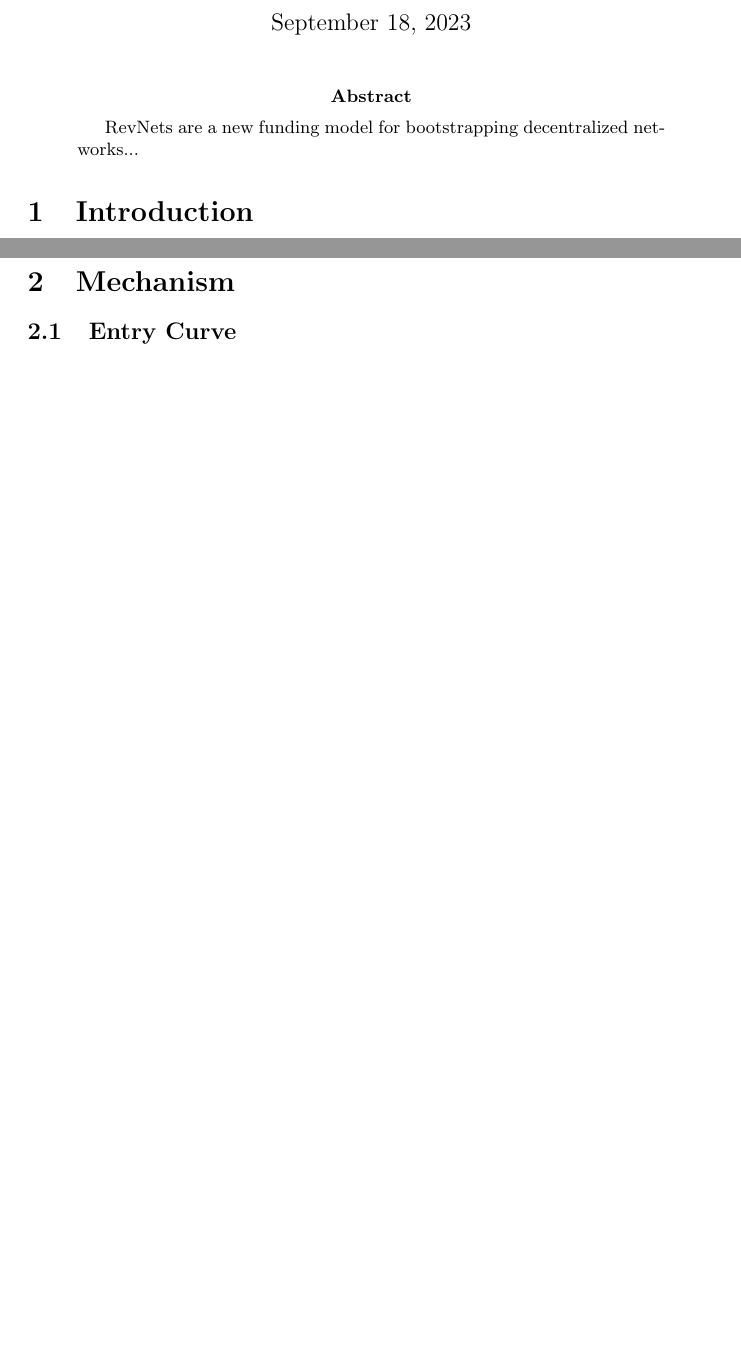
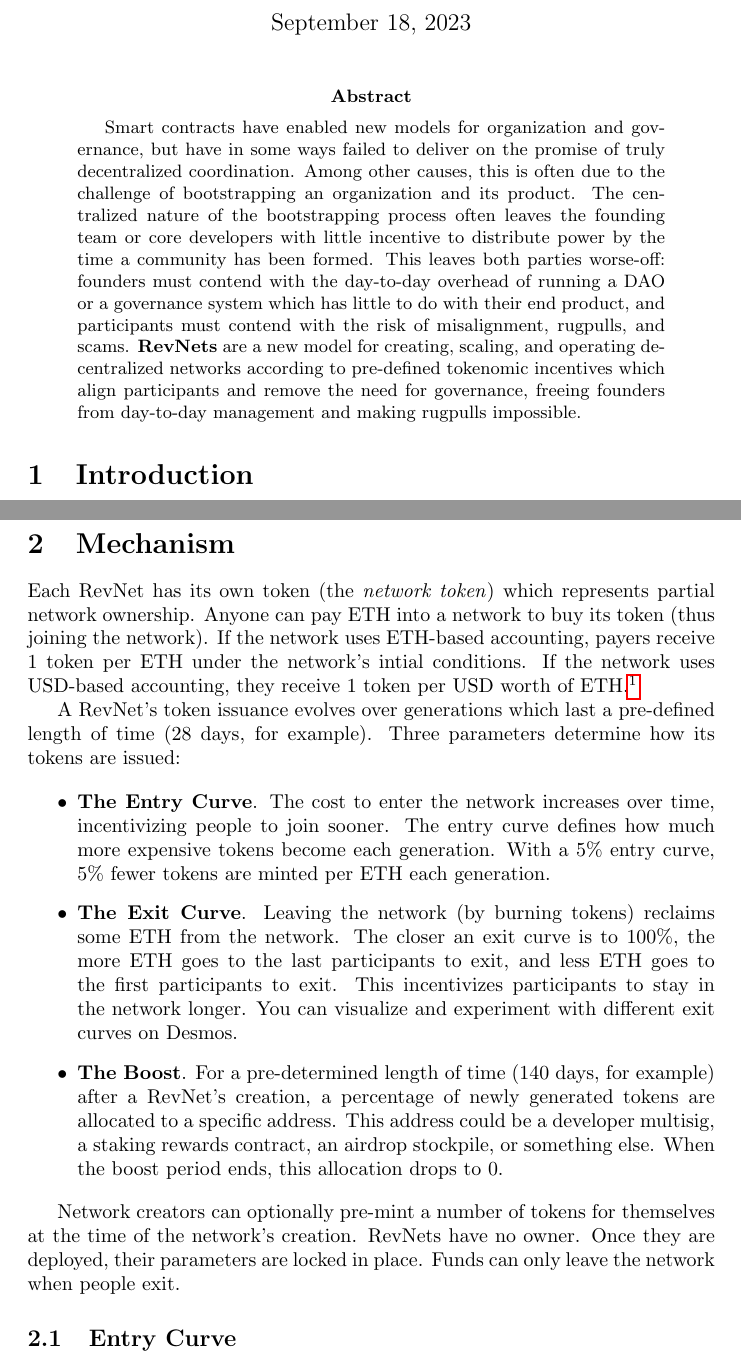
Before and after one commit to rev-net/whitepaper, a LaTeX paper (whitepaper/revnet.tex): two parts of pages 1 and 2 of 2 before the commit and two parts of pages 1 and 2 of 3 after it, joined at a grey line, cut so that both start at the same text, the shorter picture padded with empty space. Compiled offline with pdfLaTeX.

Commit message:
Beginning

```diff
--- a/whitepaper/revnet.tex
+++ b/whitepaper/revnet.tex
@@ -4,14 +4,11 @@
 \title{RevNets}
 \author{Filip\\ \texttt{f@filip.world}}
 
-% Major WIP. Will get around to this.
-
 \begin{document}
-
 \maketitle
 
 \begin{abstract}
-  RevNets are a new funding model for bootstrapping decentralized networks...
+  Smart contracts have enabled new models for organization and governance, but have in some ways failed to deliver on the promise of truly decentralized coordination. Among other causes, this is often due to the challenge of bootstrapping an organization and its product. The centralized nature of the bootstrapping process often leaves the founding team or core developers with little incentive to distribute power by the time a community has been formed. This leaves both parties worse-off: founders must contend with the day-to-day overhead of running a DAO or a governance system which has little to do with their end product, and participants must contend with the risk of misalignment, rugpulls, and scams. \textbf{RevNets} are a new model for creating, scaling, and operating decentralized networks according to pre-defined tokenomic incentives which align participants and remove the need for governance, freeing founders from day-to-day management and making rugpulls impossible.
 \end{abstract}
 
 \section{Introduction}
@@ -28,3 +25,14 @@ Smart contracts have enabled novel models for organizing, operating, and governi
 
 \section{Mechanism}
 
+Each RevNet has its own token (the \textit{network token}) which represents partial network ownership. Anyone can pay ETH into a network to buy its token (thus joining the network). If the network uses ETH-based accounting, payers receive 1 token per ETH under the network's intial conditions. If the network uses USD-based accounting, they receive 1 token per USD worth of ETH.\footnote{For example, if the ETH price is 1,000 USD, paying 1 ETH into the network will yield 1,000 tokens.}
+
+A RevNet's token issuance evolves over generations which last a pre-defined length of time (28 days, for example). Three parameters determine how its tokens are issued:
+
+\begin{itemize}
+  \item \textbf{The Entry Curve}. The cost to enter the network increases over time, incentivizing people to join sooner. The entry curve defines how much more expensive tokens become each generation. With a 5\% entry curve, 5\% fewer tokens are minted per ETH each generation.
+  \item \textbf{The Exit Curve}. Leaving the network (by burning tokens) reclaims some ETH from the network. The closer an exit curve is to 100\%, the more ETH goes to the last participants to exit, and less ETH goes to the first participants to exit. This incentivizes participants to stay in the network longer. You can visualize and experiment with different exit curves on Desmos.
+  \item \textbf{The Boost}. For a pre-determined length of time (140 days, for example) after a RevNet's creation, a percentage of newly generated tokens are allocated to a specific address. This address could be a developer multisig, a staking rewards contract, an airdrop stockpile, or something else. When the boost period ends, this allocation drops to 0.
+\end{itemize}
+
+Network creators can optionally pre-mint a number of tokens for themselves at the time of the network's creation. RevNets have no owner. Once they are deployed, their parameters are locked in place. Funds can only leave the network when people exit.
```
Also changed, not shown: whitepaper/revnet.tex (17 more changed lines).
